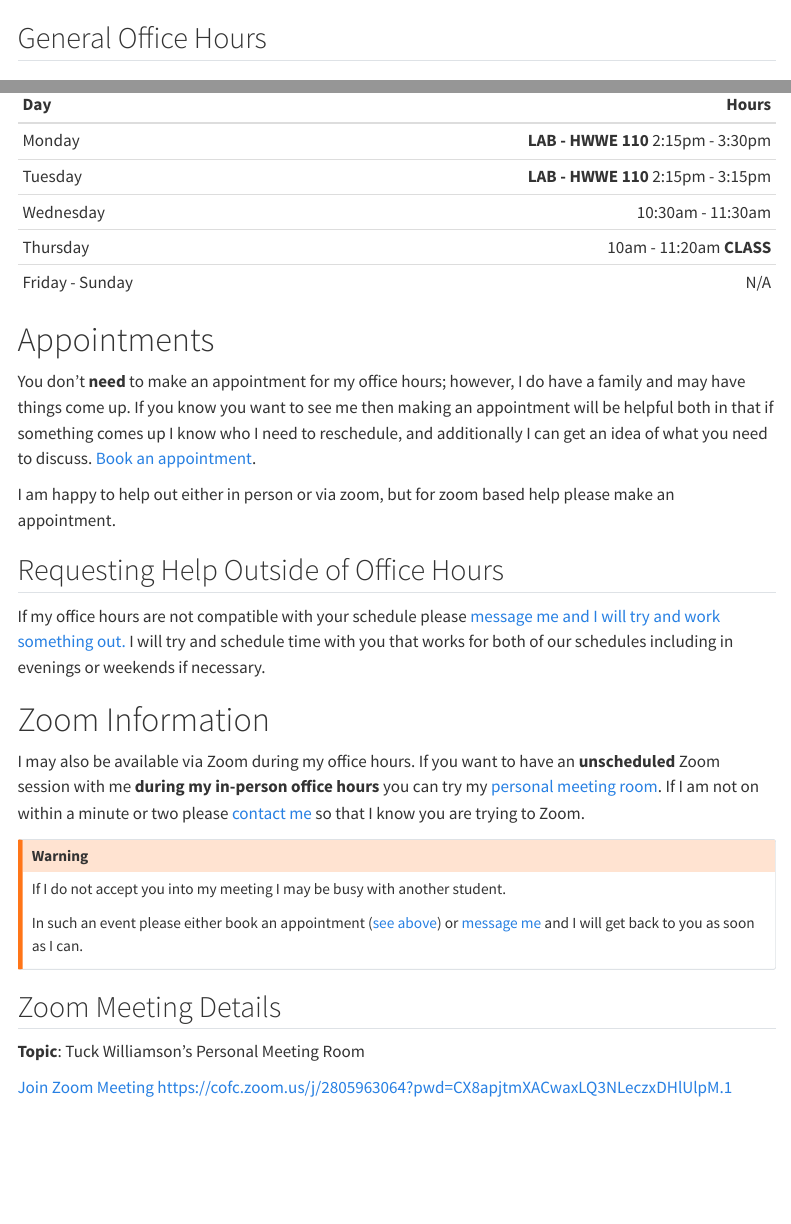
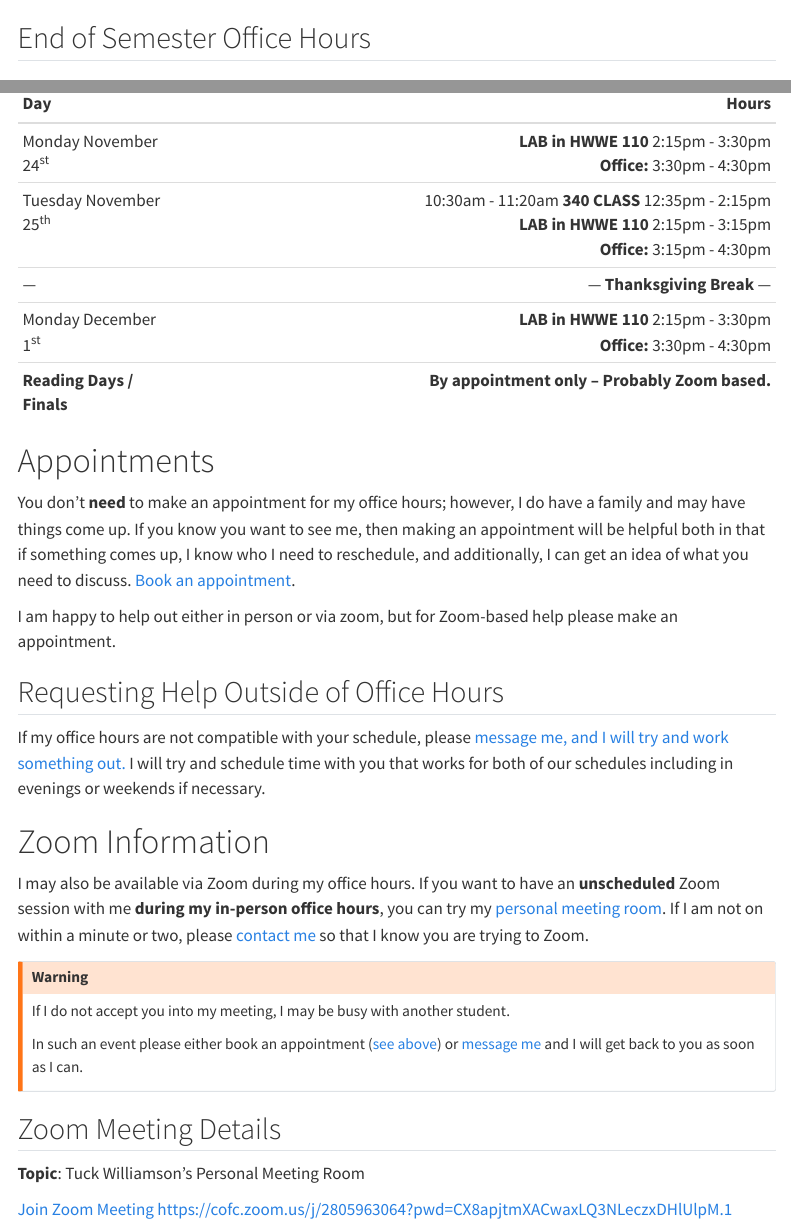
Before and after one commit to Tuck-Williamson/gainfo, a Quarto document (index.qmd): the page in a window 1100 px wide, from 850 px down, and a second part further down, joined at a grey line. Rendered offline with R 4.5, knitr and Pandoc in place of Quarto, with nearby package versions; menus at the side of the page are left out.

Commit message:
End of semester office hours

```diff
--- a/_quarto.yml
+++ b/_quarto.yml
@@ -12,6 +12,6 @@ website:
   announcement:
     icon: exclamation-circle
     dismissable: true
-    content: "**Updated Office** --- please note that I am now in HWEA 105**C**. It is just down the hall from 105F."
+    content: "**END OF SEMESTER OFFICE HOURS POSTED** --- See below for more information."
     type: danger
     position: below-navbar
--- a/index.qmd
+++ b/index.qmd
@@ -107,4 +107,11 @@ If you are already at Harbor Walk feel free to drop by during my office hours ({
 
 
-## General Office Hours
+## End of Semester Office Hours
 
+| Day                              |                                                                                                                      Hours |
+|:---------------------------------|---------------------------------------------------------------------------------------------------------------------------:|
+| Monday November 24<sup>st</sup>  |                                                       **LAB in HWWE 110** 2:15pm - 3:30pm <br> **Office:** 3:30pm - 4:30pm |
+| Tuesday November 25<sup>th</sup> | 10:30am - 11:20am **340 CLASS** 12:35pm - 2:15pm <br> **LAB in HWWE 110** 2:15pm - 3:15pm <br> **Office:** 3:15pm - 4:30pm |
+| ---                              |                                                                                             --- **Thanksgiving Break** --- |
+| Monday December 1<sup>st</sup>   |                                                       **LAB in HWWE 110** 2:15pm - 3:30pm <br> **Office:** 3:30pm - 4:30pm |
+| **Reading Days / Finals**        |                                                                            **By appointment only -- Probably Zoom based.** |
@@ -122,28 +120,20 @@ If you are already at Harbor Walk feel free to drop by during my office hours ({
-| Day       |                                           Hours |
-|:----------|-------------------:|
-| Monday    | **LAB - HWWE 110** 2:15pm - 3:30pm |
-| Tuesday   | **LAB - HWWE 110** 2:15pm - 3:15pm |
-| Wednesday | 10:30am - 11:30am  |
-| Thursday   | 10am - 11:20am **CLASS**|
-| Friday - Sunday | N/A  |
-: Office Hours For CSCI 218 (updated {{< meta date-modified >}} ) {.striped }
 
 # Appointments
 
 You don't **need** to make an appointment for my office hours; however, I do have a
 family and may have things come up.
-If you know you want to see me then making an appointment will be helpful both in
-that if something comes up I know who I need to reschedule, and additionally I can
+If you know you want to see me, then making an appointment will be helpful both in
+that if something comes up, I know who I need to reschedule, and additionally, I can
 get an idea of what you need to discuss.
 [Book an appointment](https://docs.google.com/forms/d/e/1FAIpQLSfLkdXRgxcd-Y0421rsf8eSL7usSYazPWt39RCxtxPVBMG6kA/viewform?usp=pp_url&entry.1128249813=340+-+Appointment+on+%3CDATE%3E+at+%3CTIME%3E&entry.1016115638=I+would+like+to+meet+with+you+%3CIN+PERSON+or+VIA+ZOOM%3E.%0A%3CWHAT+YOU+WANT+TO+SEE+ME+ABOUT%3E).
 
 
-I am happy to help out either in person or via zoom, but for zoom based help
+I am happy to help out either in person or via zoom, but for Zoom-based help
 please make an appointment.
 
 ## Requesting Help Outside of Office Hours
 
-If my office hours are not compatible with your schedule please [message me and I will try and work something out.](https://docs.google.com/forms/d/e/1FAIpQLSfLkdXRgxcd-Y0421rsf8eSL7usSYazPWt39RCxtxPVBMG6kA/viewform?usp=pp_url&entry.1128249813=340+-+Request+for+non-office+hours+appointment&entry.1016115638=I+would+like+to+meet+with+you+%3CIN+PERSON+or+VIA+ZOOM%3E.%0ASome+dates+and+times+that+would+work+for+my+schedule+are:+%3CGIVE+ME+2%2B+OPTIONS%3E.%0A%0A%3CWHAT+YOU+WANT+TO+SEE+ME+ABOUT%3E){.external target="_blank"}
+If my office hours are not compatible with your schedule, please [message me, and I will try and work something out.](https://docs.google.com/forms/d/e/1FAIpQLSfLkdXRgxcd-Y0421rsf8eSL7usSYazPWt39RCxtxPVBMG6kA/viewform?usp=pp_url&entry.1128249813=340+-+Request+for+non-office+hours+appointment&entry.1016115638=I+would+like+to+meet+with+you+%3CIN+PERSON+or+VIA+ZOOM%3E.%0ASome+dates+and+times+that+would+work+for+my+schedule+are:+%3CGIVE+ME+2%2B+OPTIONS%3E.%0A%0A%3CWHAT+YOU+WANT+TO+SEE+ME+ABOUT%3E){.external target="_blank"}
 I will try and schedule time with you that works for both of our schedules including in evenings or weekends if necessary.
 
 
@@ -153,12 +144,12 @@ I will try and schedule time with you that works for both of our schedules inclu
 
 I may also be available via Zoom during my office hours.
 If you want to have an **unscheduled** Zoom session with me **during
-my in-person office hours** you can try my [personal meeting room][zoomLink].
-If I am not on within a minute or two please [contact me](#contact-information) so that I know you are trying to Zoom.
+my in-person office hours**, you can try my [personal meeting room][zoomLink].
+If I am not on within a minute or two, please [contact me](#contact-information) so that I know you are trying to Zoom.
 
 :::: { .callout-warning }
 
-If I do not accept you into my meeting I may be busy with another student.
+If I do not accept you into my meeting, I may be busy with another student.
 
 In such an event please either book an appointment ([see above](#appointments)) or
 [message me][email] and I will get back to you as soon as I can.
```
Also changed, not shown: docs/search.json, index.qmd (26 more changed lines), 1 other file.
